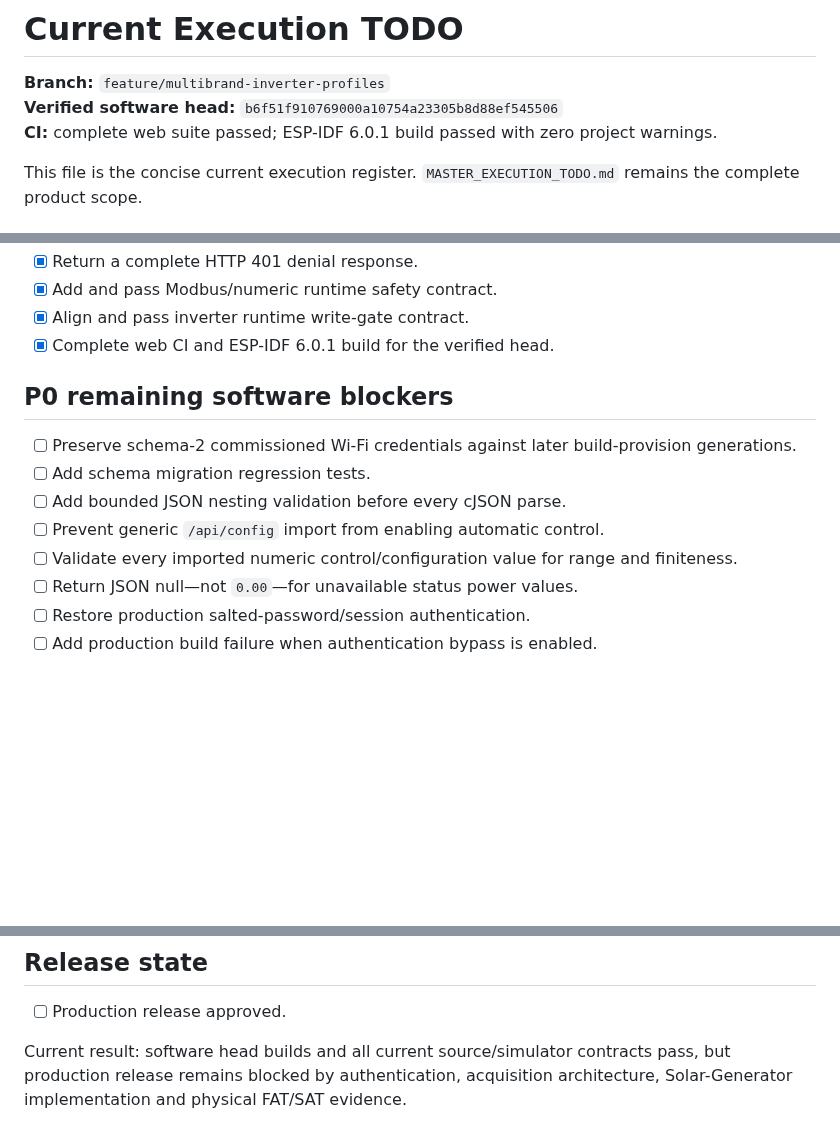
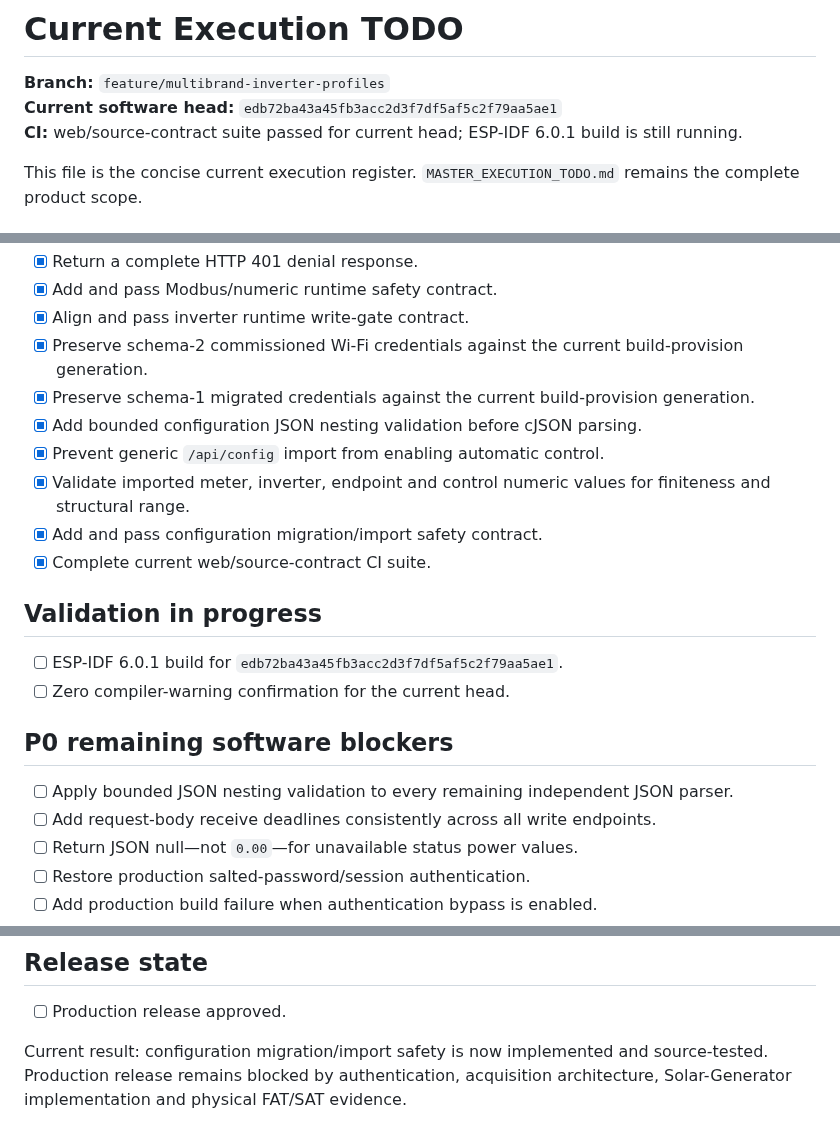
Before and after one commit to raohassandev/esp32_firmware, a Markdown page: docs/CURRENT_EXECUTION_TODO.md, 3 parts joined by grey strips. Drawn GitHub-style; blank space fills up the shorter version.

Commit message:
Update execution register after config safety batch

```diff
--- a/docs/CURRENT_EXECUTION_TODO.md
+++ b/docs/CURRENT_EXECUTION_TODO.md
@@ -1,8 +1,8 @@
 # Current Execution TODO
 
 **Branch:** `feature/multibrand-inverter-profiles`
-**Verified software head:** `b6f51f910769000a10754a23305b8d88ef545506`
-**CI:** complete web suite passed; ESP-IDF 6.0.1 build passed with zero project warnings.
+**Current software head:** `edb72ba43a45fb3acc2d3f7df5af5c2f79aa5ae1`
+**CI:** web/source-contract suite passed for current head; ESP-IDF 6.0.1 build is still running.
 
 This file is the concise current execution register. `MASTER_EXECUTION_TODO.md` remains the complete product scope.
 
@@ -35,15 +35,23 @@ This file is the concise current execution register. `MASTER_EXECUTION_TODO.md`
 - [x] Return a complete HTTP 401 denial response.
 - [x] Add and pass Modbus/numeric runtime safety contract.
 - [x] Align and pass inverter runtime write-gate contract.
-- [x] Complete web CI and ESP-IDF 6.0.1 build for the verified head.
+- [x] Preserve schema-2 commissioned Wi-Fi credentials against the current build-provision generation.
+- [x] Preserve schema-1 migrated credentials against the current build-provision generation.
+- [x] Add bounded configuration JSON nesting validation before cJSON parsing.
+- [x] Prevent generic `/api/config` import from enabling automatic control.
+- [x] Validate imported meter, inverter, endpoint and control numeric values for finiteness and structural range.
+- [x] Add and pass configuration migration/import safety contract.
+- [x] Complete current web/source-contract CI suite.
+
+## Validation in progress
+
+- [ ] ESP-IDF 6.0.1 build for `edb72ba43a45fb3acc2d3f7df5af5c2f79aa5ae1`.
+- [ ] Zero compiler-warning confirmation for the current head.
 
 ## P0 remaining software blockers
 
-- [ ] Preserve schema-2 commissioned Wi-Fi credentials against later build-provision generations.
-- [ ] Add schema migration regression tests.
-- [ ] Add bounded JSON nesting validation before every cJSON parse.
-- [ ] Prevent generic `/api/config` import from enabling automatic control.
-- [ ] Validate every imported numeric control/configuration value for range and finiteness.
+- [ ] Apply bounded JSON nesting validation to every remaining independent JSON parser.
+- [ ] Add request-body receive deadlines consistently across all write endpoints.
 - [ ] Return JSON null—not `0.00`—for unavailable status power values.
 - [ ] Restore production salted-password/session authentication.
 - [ ] Add production build failure when authentication bypass is enabled.
@@ -123,4 +131,4 @@ This file is the concise current execution register. `MASTER_EXECUTION_TODO.md`
 
 - [ ] Production release approved.
 
-Current result: software head builds and all current source/simulator contracts pass, but production release remains blocked by authentication, acquisition architecture, Solar-Generator implementation and physical FAT/SAT evidence.
+Current result: configuration migration/import safety is now implemented and source-tested. Production release remains blocked by authentication, acquisition architecture, Solar-Generator implementation and physical FAT/SAT evidence.
```
